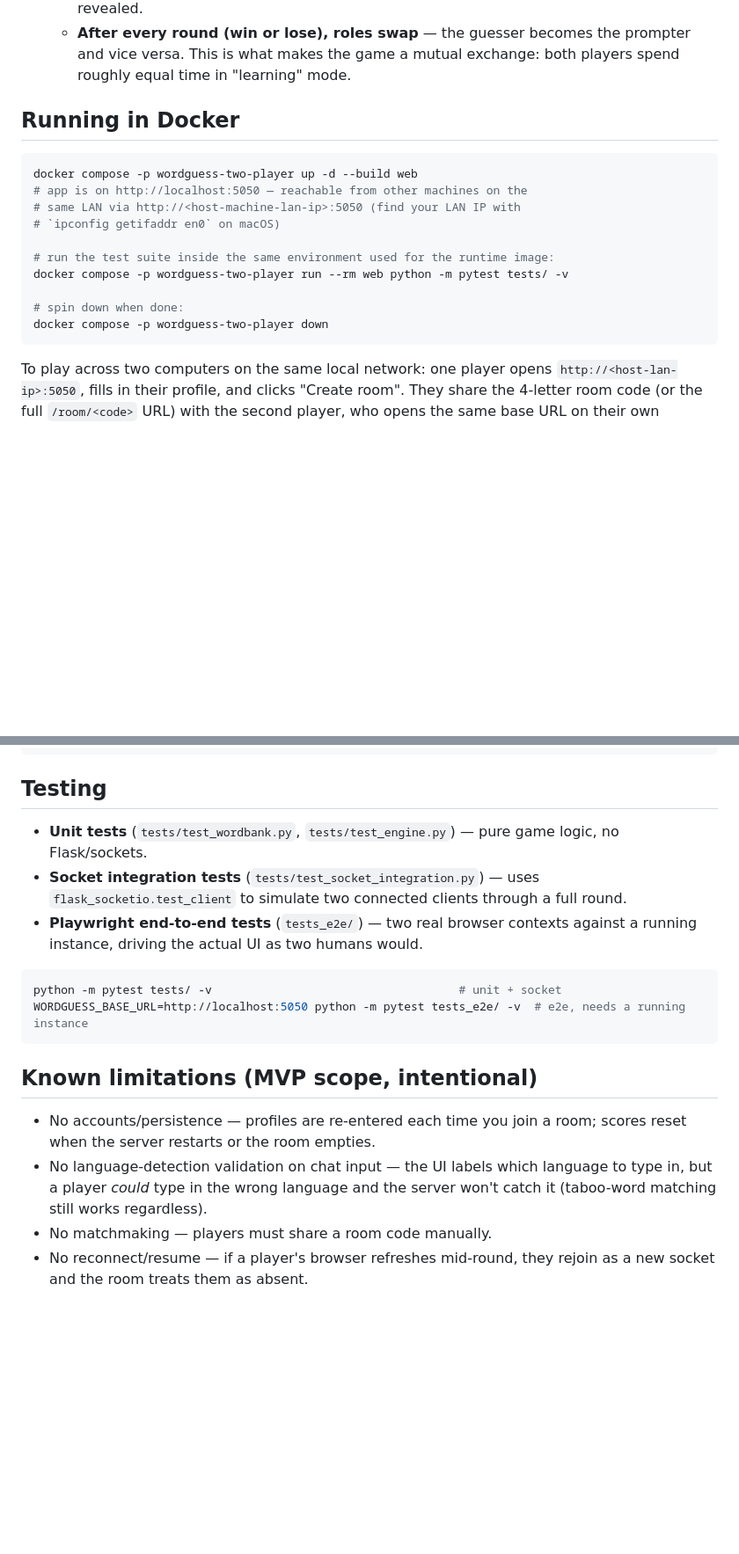
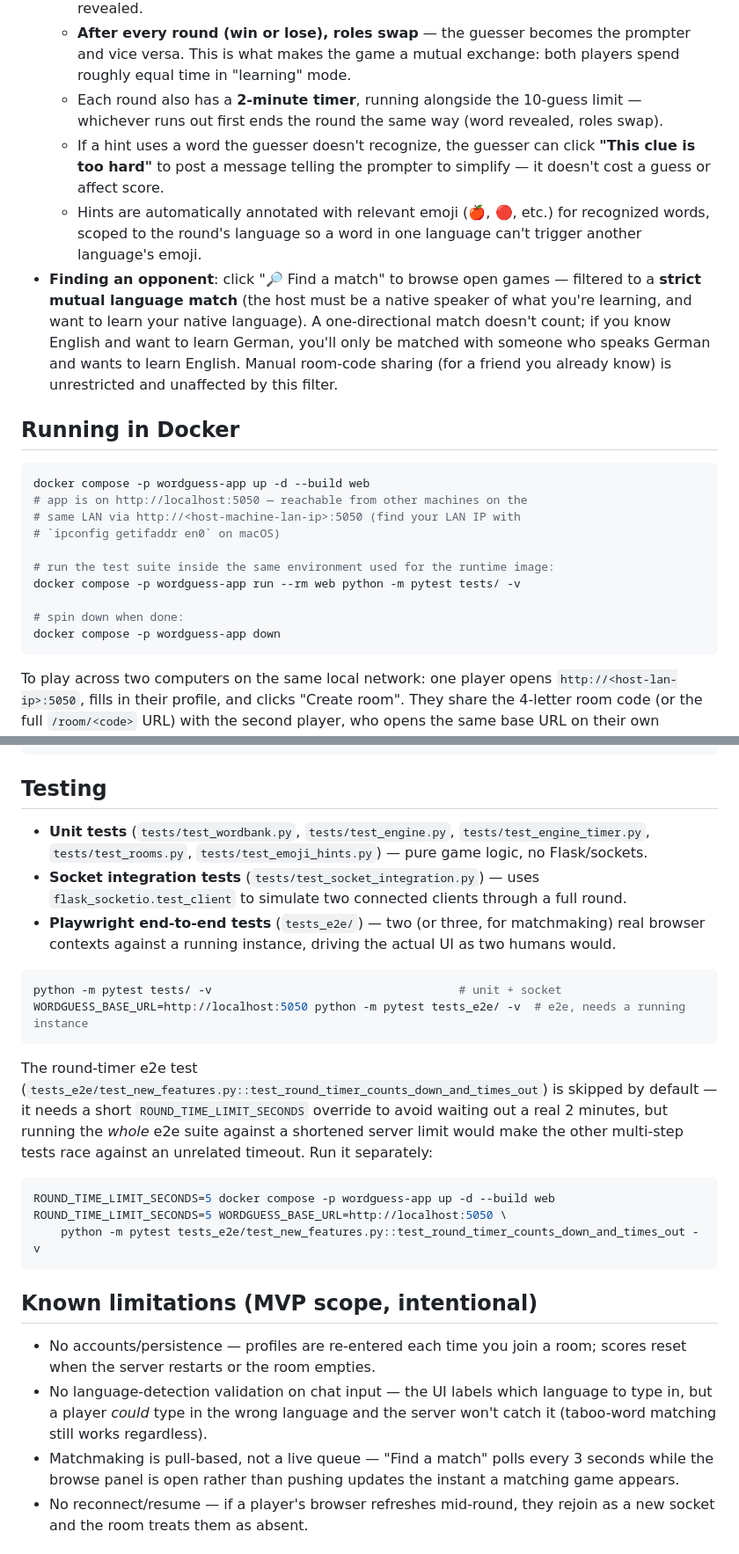
Before and after one commit to mekarpeles/wordguess.app, a Markdown page: README.md, 2 parts joined by grey strips. Shown: that part at 88% size. Rendered like a GitHub page; blank space fills up the shorter version.

Commit message:
docs(readme): document the timer, difficulty flag, matchmaking, and emoji hints
Adds two new live-captured screenshots (find-a-match panel; timer +
emoji annotation + difficulty button all visible together), updates
the architecture section for game/rooms.py and game/emoji_hints.py,
corrects the now-stale "no matchmaking" limitation, and documents why
the round-timer e2e test runs separately with its own short
ROUND_TIME_LIMIT_SECONDS override.

````diff
--- a/README.md
+++ b/README.md
@@ -49,20 +52,37 @@ merged to `main`. See open PR for review status.
   - **After every round (win or lose), roles swap** — the guesser becomes
     the prompter and vice versa. This is what makes the game a mutual
     exchange: both players spend roughly equal time in "learning" mode.
+  - Each round also has a **2-minute timer**, running alongside the
+    10-guess limit — whichever runs out first ends the round the same way
+    (word revealed, roles swap).
+  - If a hint uses a word the guesser doesn't recognize, the guesser can
+    click **"This clue is too hard"** to post a message telling the
+    prompter to simplify — it doesn't cost a guess or affect score.
+  - Hints are automatically annotated with relevant emoji (🍎, 🔴, etc.)
+    for recognized words, scoped to the round's language so a word in one
+    language can't trigger another language's emoji.
+- **Finding an opponent**: click "🔎 Find a match" to browse open games —
+  filtered to a **strict mutual language match** (the host must be a
+  native speaker of what you're learning, and want to learn your native
+  language). A one-directional match doesn't count; if you know English
+  and want to learn German, you'll only be matched with someone who
+  speaks German and wants to learn English. Manual room-code sharing
+  (for a friend you already know) is unrestricted and unaffected by this
+  filter.
 
 ## Running in Docker
 
 ```bash
-docker compose -p wordguess-two-player up -d --build web
+docker compose -p wordguess-app up -d --build web
 # app is on http://localhost:5050 — reachable from other machines on the
 # same LAN via http://<host-machine-lan-ip>:5050 (find your LAN IP with
 # `ipconfig getifaddr en0` on macOS)
 
 # run the test suite inside the same environment used for the runtime image:
-docker compose -p wordguess-two-player run --rm web python -m pytest tests/ -v
+docker compose -p wordguess-app run --rm web python -m pytest tests/ -v
 
 # spin down when done:
-docker compose -p wordguess-two-player down
+docker compose -p wordguess-app down
 ```
 
 To play across two computers on the same local network: one player opens
@@ -118,17 +148,30 @@ Player profile (submitted on room create/join):
 
 ## Testing
 
-- **Unit tests** (`tests/test_wordbank.py`, `tests/test_engine.py`) — pure
-  game logic, no Flask/sockets.
+- **Unit tests** (`tests/test_wordbank.py`, `tests/test_engine.py`,
+  `tests/test_engine_timer.py`, `tests/test_rooms.py`,
+  `tests/test_emoji_hints.py`) — pure game logic, no Flask/sockets.
 - **Socket integration tests** (`tests/test_socket_integration.py`) — uses
   `flask_socketio.test_client` to simulate two connected clients through a
   full round.
-- **Playwright end-to-end tests** (`tests_e2e/`) — two real browser contexts
-  against a running instance, driving the actual UI as two humans would.
+- **Playwright end-to-end tests** (`tests_e2e/`) — two (or three, for
+  matchmaking) real browser contexts against a running instance, driving
+  the actual UI as two humans would.
 
 ```bash
 python -m pytest tests/ -v                                    # unit + socket
 WORDGUESS_BASE_URL=http://localhost:5050 python -m pytest tests_e2e/ -v  # e2e, needs a running instance
+```
+
+The round-timer e2e test (`tests_e2e/test_new_features.py::test_round_timer_counts_down_and_times_out`)
+is skipped by default — it needs a short `ROUND_TIME_LIMIT_SECONDS`
+override to avoid waiting out a real 2 minutes, but running the *whole*
+e2e suite against a shortened server limit would make the other
+multi-step tests race against an unrelated timeout. Run it separately:
+```bash
+ROUND_TIME_LIMIT_SECONDS=5 docker compose -p wordguess-app up -d --build web
+ROUND_TIME_LIMIT_SECONDS=5 WORDGUESS_BASE_URL=http://localhost:5050 \
+    python -m pytest tests_e2e/test_new_features.py::test_round_timer_counts_down_and_times_out -v
 ```
 
 ## Known limitations (MVP scope, intentional)
@@ -138,7 +181,9 @@ WORDGUESS_BASE_URL=http://localhost:5050 python -m pytest tests_e2e/ -v  # e2e,
 - No language-detection validation on chat input — the UI labels which
   language to type in, but a player *could* type in the wrong language and
   the server won't catch it (taboo-word matching still works regardless).
-- No matchmaking — players must share a room code manually.
+- Matchmaking is pull-based, not a live queue — "Find a match" polls every
+  3 seconds while the browse panel is open rather than pushing updates the
+  instant a matching game appears.
 - No reconnect/resume — if a player's browser refreshes mid-round, they
   rejoin as a new socket and the room treats them as absent.
 
````
Also changed, not shown: other parts of README.md (+17 -4 lines), docs/screenshots/05-find-a-match.png (added), docs/screenshots/06-timer-emoji-difficulty.png (added).
